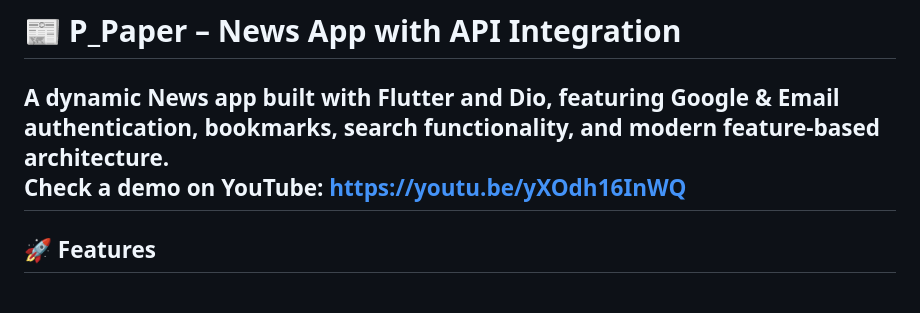
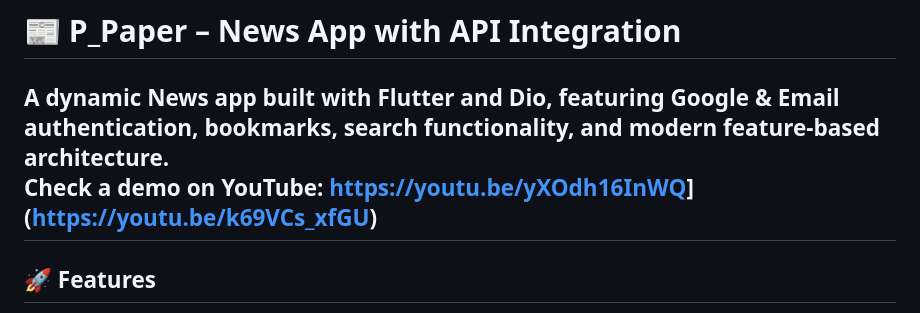
Before and after one commit to mofakkharul-29/p-paper, a Markdown page: README.md, the part around the change. GitHub-like rendering.

```diff
--- a/README.md
+++ b/README.md
@@ -1,7 +1,7 @@
 # 📰 P_Paper – News App with API Integration
 
 A dynamic News app built with Flutter and Dio, featuring Google & Email authentication, bookmarks, search functionality, and modern feature-based architecture.
-Check a demo on YouTube: https://youtu.be/yXOdh16InWQ
+Check a demo on YouTube: [https://youtu.be/yXOdh16InWQ](https://youtu.be/k69VCs_xfGU)](https://youtu.be/k69VCs_xfGU)
 ---
 
 ## 🚀 Features
```
